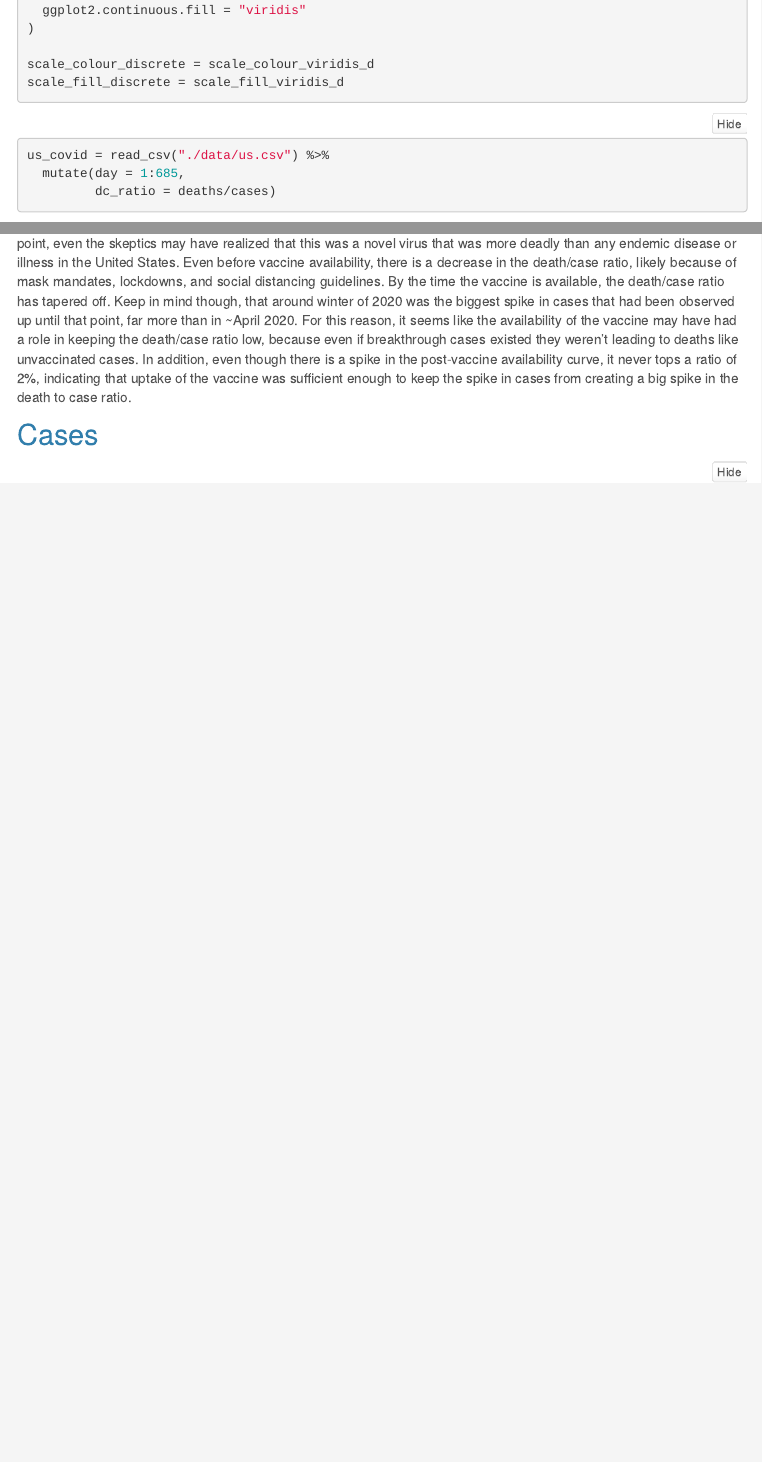
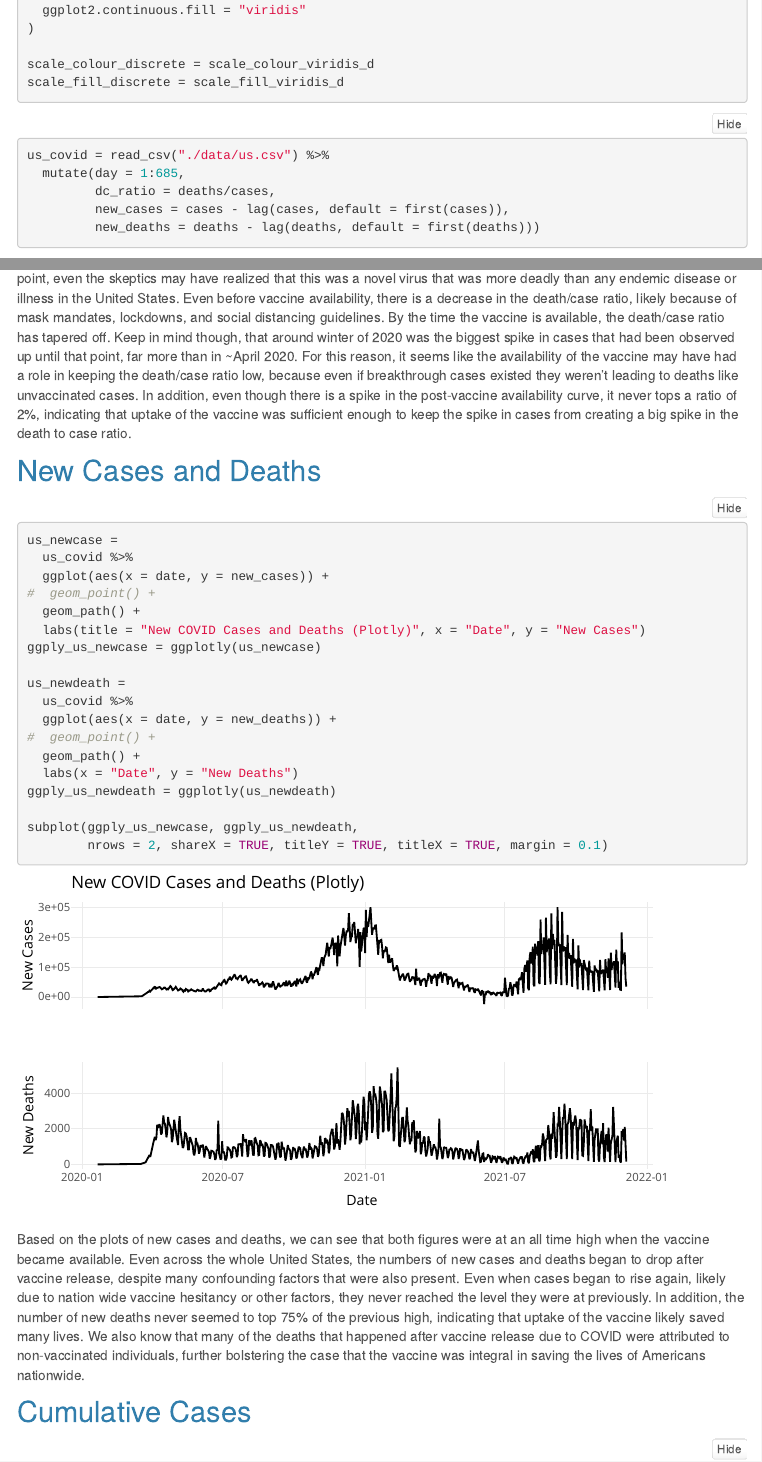
Before and after one commit to lzsdotcom/p8105_covid_final.github.io, an R Markdown document (covid_pre_post_vacc.Rmd): the page in a window 1100 px wide, from 480 px down, and a second part further down, joined at a grey line. Rendered offline with R 4.5, knitr and Pandoc, with nearby package versions; folded parts are opened; menus at the side of the page are left out.

Commit message:
added new cases and deaths plotly plots for U.S.

````diff
--- a/covid_pre_post_vacc.Rmd
+++ b/covid_pre_post_vacc.Rmd
@@ -32,7 +32,9 @@ scale_fill_discrete = scale_fill_viridis_d
 ```{r, message = F}
 us_covid = read_csv("./data/us.csv") %>%
   mutate(day = 1:685,
-         dc_ratio = deaths/cases)
+         dc_ratio = deaths/cases,
+         new_cases = cases - lag(cases, default = first(cases)),
+         new_deaths = deaths - lag(deaths, default = first(deaths)))
 ```
 
 In order to investigate the effect that vaccine release had on the trajectory of the pandemic, we first had to separate our data into pre-vaccine and post-vaccine dates. The date 12/14/20 was used as the date when vaccines became available in the U.S. Date was converted to "day of pandemic" in order to fit a line of best fit on a numeric variable instead of YYYY-MM-DD date format. The data from NY Times consisted of cumulative case and death counts, and from this we first looked at the death to case ratio curve overall, then separated into pre- and post-vaccine availability to see whether the presence of a vaccine changed the death/case ratio. Below is a look at that data for the entire United States.
@@ -72,7 +74,32 @@ total_ratio_p / (pre_vacc_ratio_p + post_vacc_ratio_p)
 
 Looking at the data, we can see that there is a big initial jump in the United States as a whole in the first 100 days of the pandemic. This observation may be skewed by states that were not as quick to believe that a real pandemic was unfolding, and downplaying COVID as a common cold or similar illness until the death/case ratio approached 10%. At that point, even the skeptics may have realized that this was a novel virus that was more deadly than any endemic disease or illness in the United States. Even before vaccine availability, there is a decrease in the death/case ratio, likely because of mask mandates, lockdowns, and social distancing guidelines. By the time the vaccine is available, the death/case ratio has tapered off. Keep in mind though, that around winter of 2020 was the biggest spike in cases that had been observed up until that point, far more than in ~April 2020. For this reason, it seems like the availability of the vaccine may have had a role in keeping the death/case ratio low, because even if breakthrough cases existed they weren't leading to deaths like unvaccinated cases. In addition, even though there is a spike in the post-vaccine availability curve, it never tops a ratio of 2%, indicating that uptake of the vaccine was sufficient enough to keep the spike in cases from creating a big spike in the death to case ratio.
 
-## Cases
+## New Cases and Deaths
+
+```{r}
+us_newcase =
+  us_covid %>%
+  ggplot(aes(x = date, y = new_cases)) +
+#  geom_point() +
+  geom_path() +
+  labs(title = "New COVID Cases and Deaths (Plotly)", x = "Date", y = "New Cases")
+ggply_us_newcase = ggplotly(us_newcase)
+
+us_newdeath =
+  us_covid %>%
+  ggplot(aes(x = date, y = new_deaths)) +
+#  geom_point() +
+  geom_path() +
+  labs(x = "Date", y = "New Deaths")
+ggply_us_newdeath = ggplotly(us_newdeath)
+
+subplot(ggply_us_newcase, ggply_us_newdeath,
+        nrows = 2, shareX = TRUE, titleY = TRUE, titleX = TRUE, margin = 0.1)
+```
+
+Based on the plots of new cases and deaths, we can see that both figures were at an all time high when the vaccine became available. Even across the whole United States, the numbers of new cases and deaths began to drop after vaccine release, despite many confounding factors that were also present. Even when cases began to rise again, likely due to nation wide vaccine hesitancy or other factors, they never reached the level they were at previously. In addition, the number of new deaths never seemed to top 75% of the previous high, indicating that uptake of the vaccine likely saved many lives. We also know that many of the deaths that happened after vaccine release due to COVID were attributed to non-vaccinated individuals, further bolstering the case that the vaccine was integral in saving the lives of Americans nationwide.
+
+## Cumulative Cases
 
 ```{r}
 total_us_case_lm =
````
Also changed, not shown: covid_pre_post_vacc_files/figure-html/unnamed-chunk-5-1.png, covid_pre_post_vacc_files/figure-html/unnamed-chunk-6-1.png (added), covid_pre_post_vacc.Rmd (2 more changed lines).
